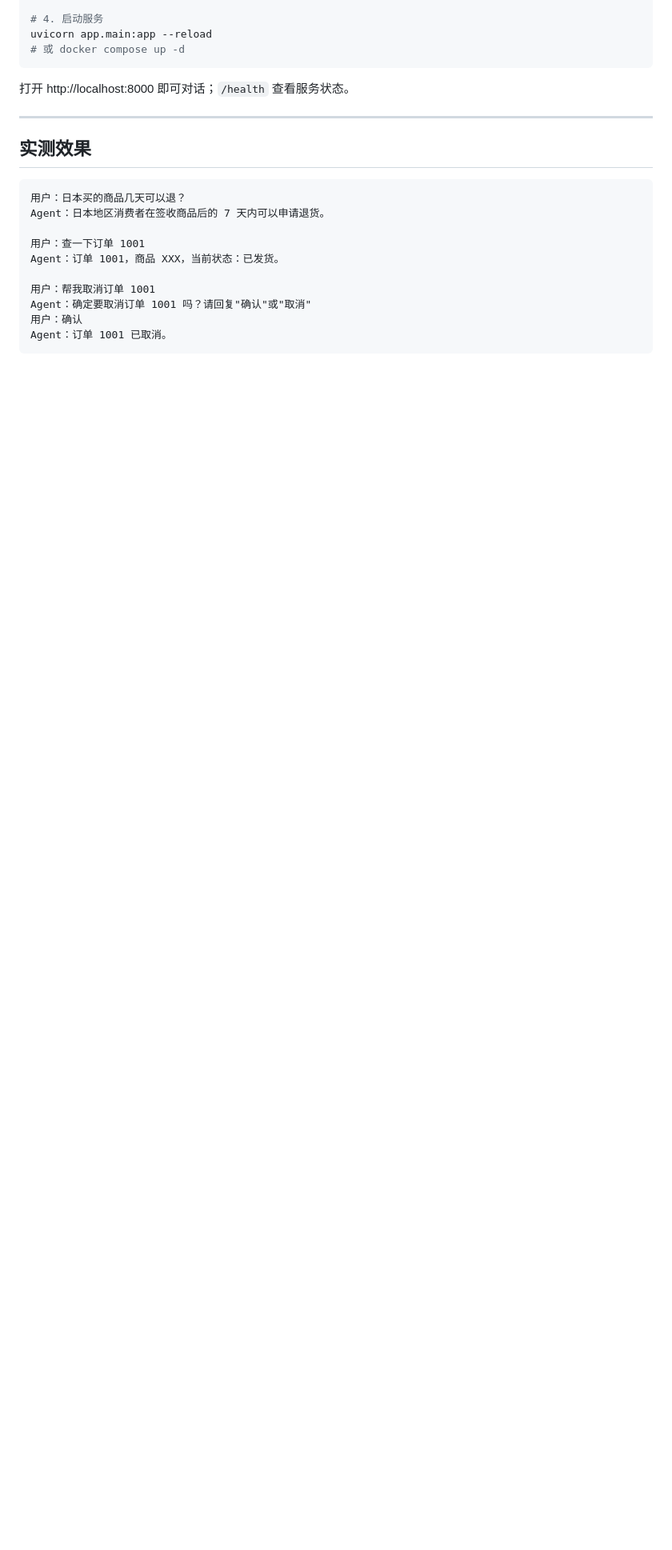
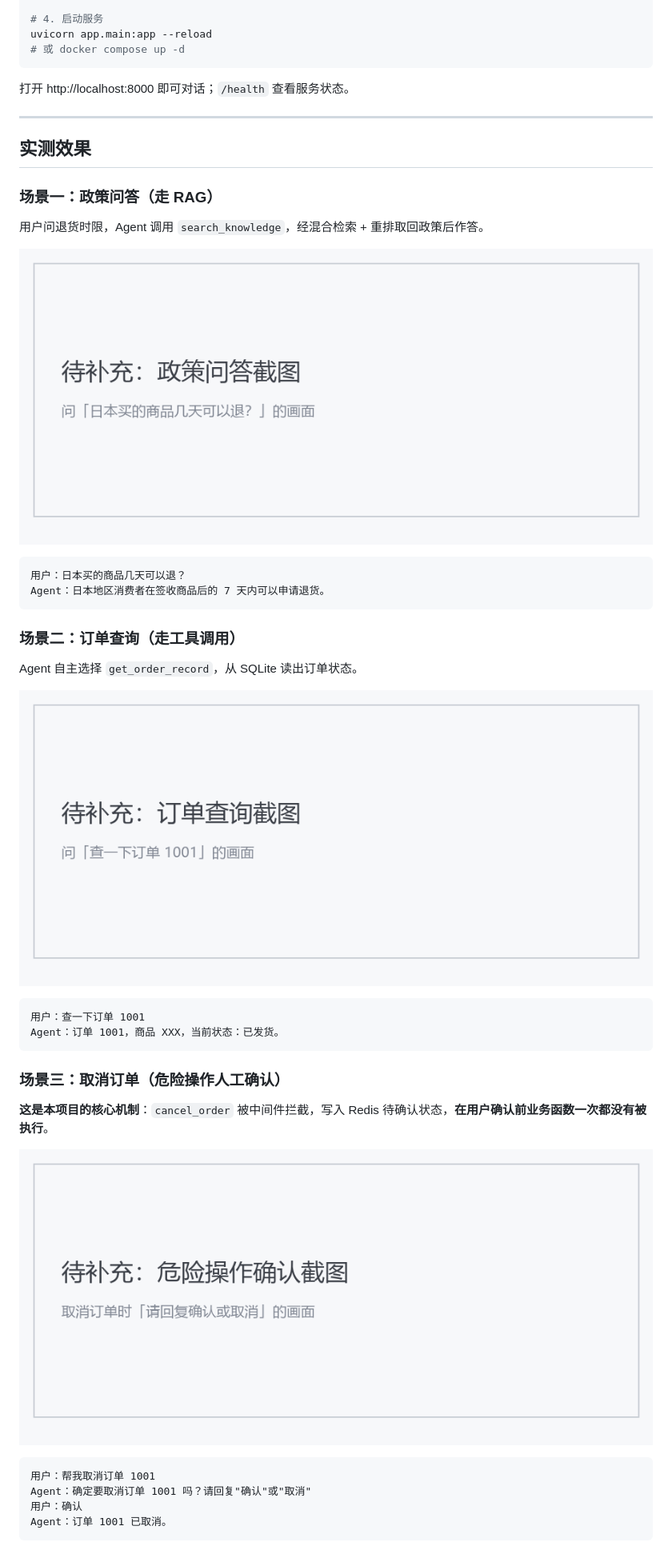
Before and after one commit to Lucky-ckl/ecommerce-ai-agent, a Markdown page: README.md, the part around one of its changes. Shown at 80% size. Rendered like a GitHub page; pictures changed too: docs/screenshot-confirm.png (added), docs/screenshot-knowledge.png (added), docs/screenshot-order.png (added); blank space fills up the shorter version.

Commit message:
docs: 拆分三个实测场景并配图占位，补充检索质量对比说明

````diff
--- a/README.md
+++ b/README.md
@@ -132,13 +132,35 @@ uvicorn app.main:app --reload
 
 ## 实测效果
 
+### 场景一：政策问答（走 RAG）
+
+用户问退货时限，Agent 调用 `search_knowledge`，经混合检索 + 重排取回政策后作答。
+
+![政策问答](docs/screenshot-knowledge.png)
+
 ```
 用户：日本买的商品几天可以退？
 Agent：日本地区消费者在签收商品后的 7 天内可以申请退货。
+```
 
+### 场景二：订单查询（走工具调用）
+
+Agent 自主选择 `get_order_record`，从 SQLite 读出订单状态。
+
+![订单查询](docs/screenshot-order.png)
+
+```
 用户：查一下订单 1001
 Agent：订单 1001，商品 XXX，当前状态：已发货。
+```
 
+### 场景三：取消订单（危险操作人工确认）
+
+**这是本项目的核心机制**：`cancel_order` 被中间件拦截，写入 Redis 待确认状态，**在用户确认前业务函数一次都没有被执行**。
+
+![危险操作确认](docs/screenshot-confirm.png)
+
+```
 用户：帮我取消订单 1001
 Agent：确定要取消订单 1001 吗？请回复"确认"或"取消"
 用户：确认
````
Also changed, not shown: other parts of README.md (+2 -0 lines).
